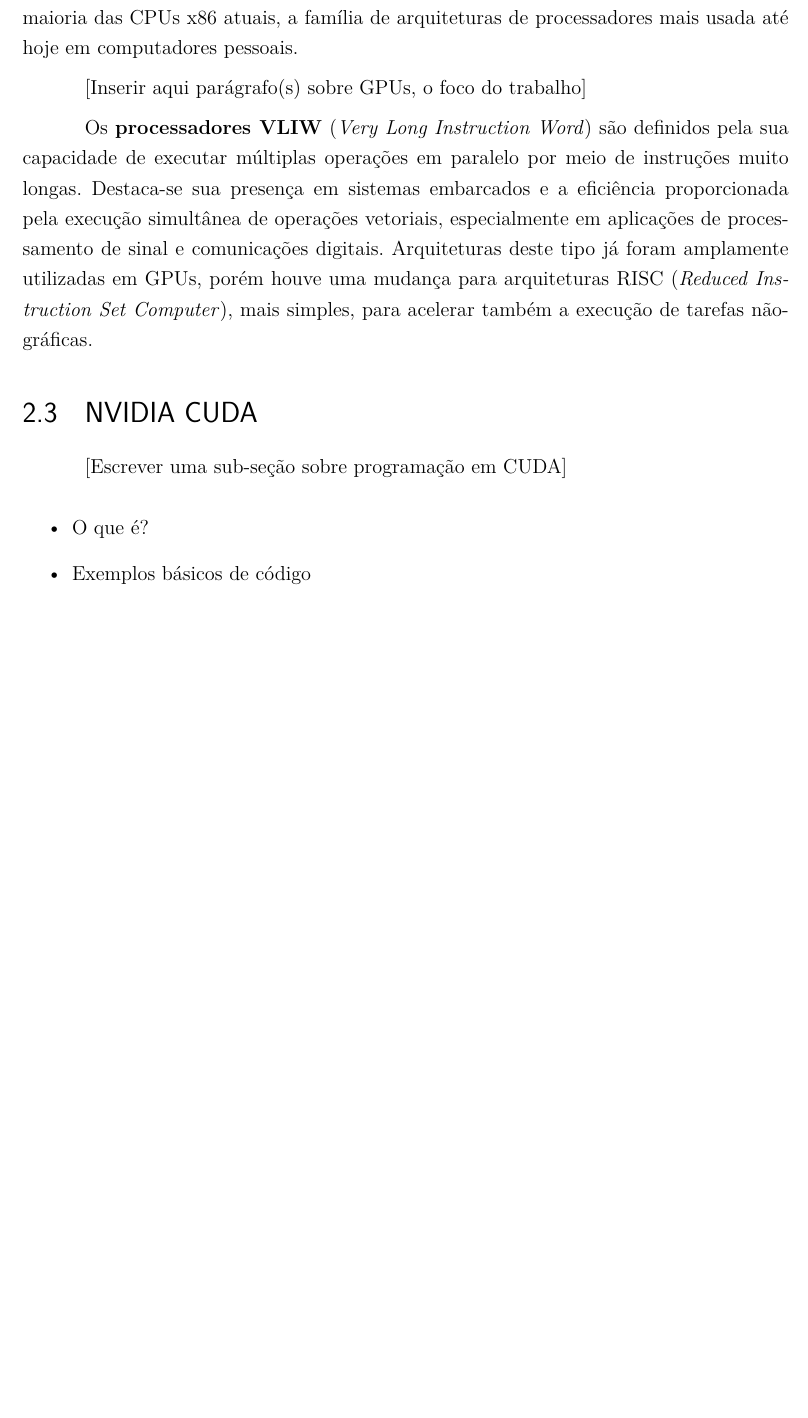
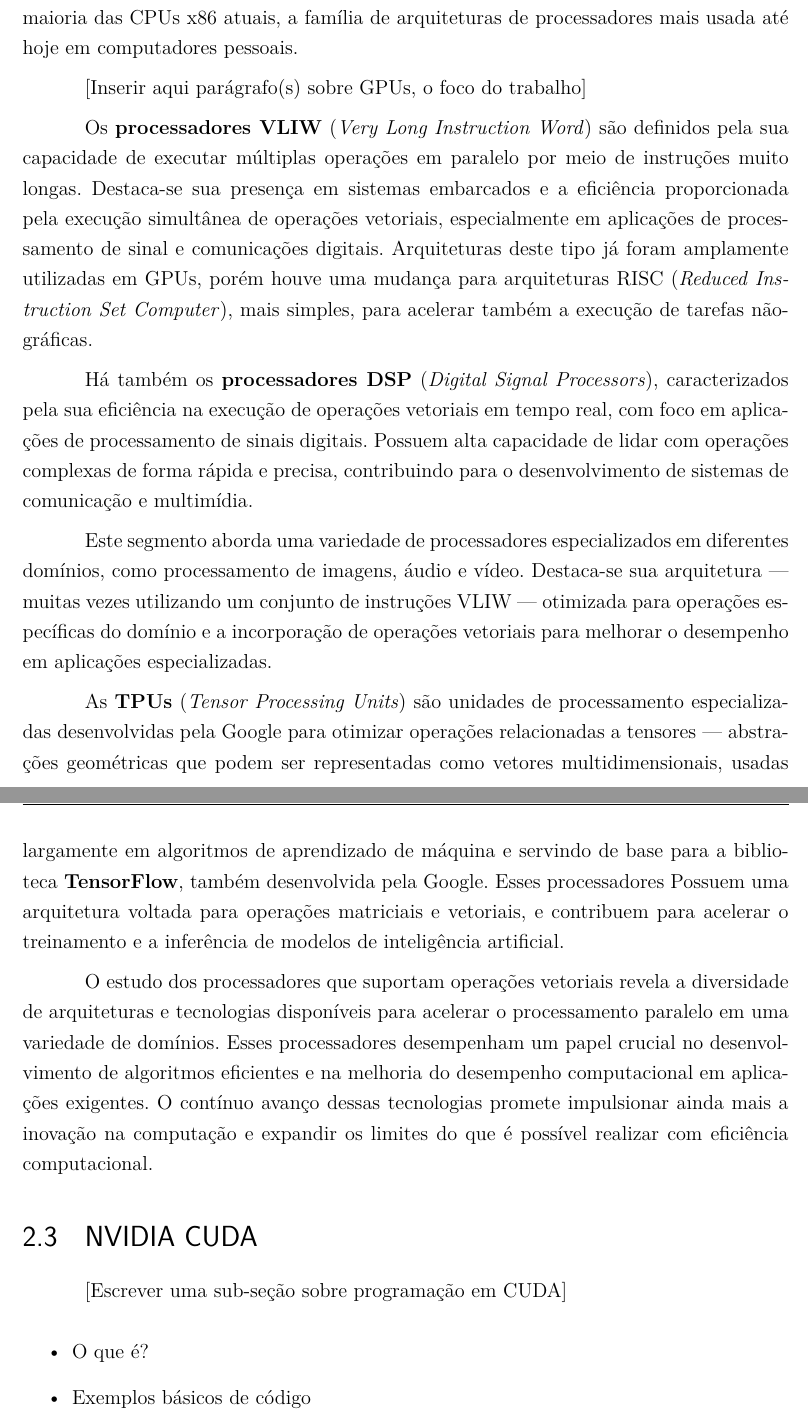
Before and after one commit to vinivosh/ufu-tcc2, a LaTeX thesis (monografia/monografia-main.tex): part of page 18 of 32 before the commit and two parts of pages 18 and 19 of 32 after it, the two joined at a grey line, cut so that both start at the same text, the shorter picture padded with empty space. Compiled offline with pdfLaTeX.

Commit message:
Avançar escrita da sub-seção 2.2.2
Mais parágrafos escritos em 2.2.2 - Processadores Vetoriais

Mudanças irrelevantes no speedupTests.ipynb

```diff
--- a/monografia/monografia-main.tex
+++ b/monografia/monografia-main.tex
@@ -440,11 +440,17 @@
 
 Os \textbf{processadores VLIW} (\textit{Very Long Instruction Word}) são definidos pela sua capacidade de executar múltiplas operações em paralelo por meio de instruções muito longas. Destaca-se sua presença em sistemas embarcados e a eficiência proporcionada pela execução simultânea de operações vetoriais, especialmente em aplicações de processamento de sinal e comunicações digitais. Arquiteturas deste tipo já foram amplamente utilizadas em GPUs, porém houve uma mudança para arquiteturas RISC (\textit{Reduced Instruction Set Computer}), mais simples, para acelerar também a execução de tarefas não-gráficas.
 
-% Fontes:
+Há também os \textbf{processadores DSP} (\textit{Digital Signal Processors}), caracterizados pela sua eficiência na execução de operações vetoriais em tempo real, com foco em aplicações de processamento de sinais digitais. Possuem alta capacidade de lidar com operações complexas de forma rápida e precisa, contribuindo para o desenvolvimento de sistemas de comunicação e multimídia.
+
+Este segmento aborda uma variedade de processadores especializados em diferentes domínios, como processamento de imagens, áudio e vídeo. Destaca-se sua arquitetura --- muitas vezes utilizando um conjunto de instruções VLIW --- otimizada para operações específicas do domínio e a incorporação de operações vetoriais para melhorar o desempenho em aplicações especializadas.
+
+As \textbf{TPUs} (\textit{Tensor Processing Units}) são unidades de processamento especializadas desenvolvidas pela Google para otimizar operações relacionadas a tensores --- abstrações geométricas que podem ser representadas como vetores multidimensionais, usadas largamente em algoritmos de aprendizado de máquina e servindo de base para a biblioteca \textbf{TensorFlow}, também desenvolvida pela Google. Esses processadores Possuem uma arquitetura voltada para operações matriciais e vetoriais, e contribuem para acelerar o treinamento e a inferência de modelos de inteligência artificial.
+
+O estudo dos processadores que suportam operações vetoriais revela a diversidade de arquiteturas e tecnologias disponíveis para acelerar o processamento paralelo em uma variedade de domínios. Esses processadores desempenham um papel crucial no desenvolvimento de algoritmos eficientes e na melhoria do desempenho computacional em aplicações exigentes. O contínuo avanço dessas tecnologias promete impulsionar ainda mais a inovação na computação e expandir os limites do que é possível realizar com eficiência computacional.
+
+% Fontes candidatas:
 
 % https://razor.com.br/blog/post-6/entenda-os-diferentes-tipos-de-processadores
-
-% https://ifpr.edu.br/pronatec/wp-content/uploads/sites/46/2012/07/Montador_e_Reparador_de_computadores.pdf
 
 
 
```
Also changed, not shown: monografia/monografia-main.pdf, 1 other file.
